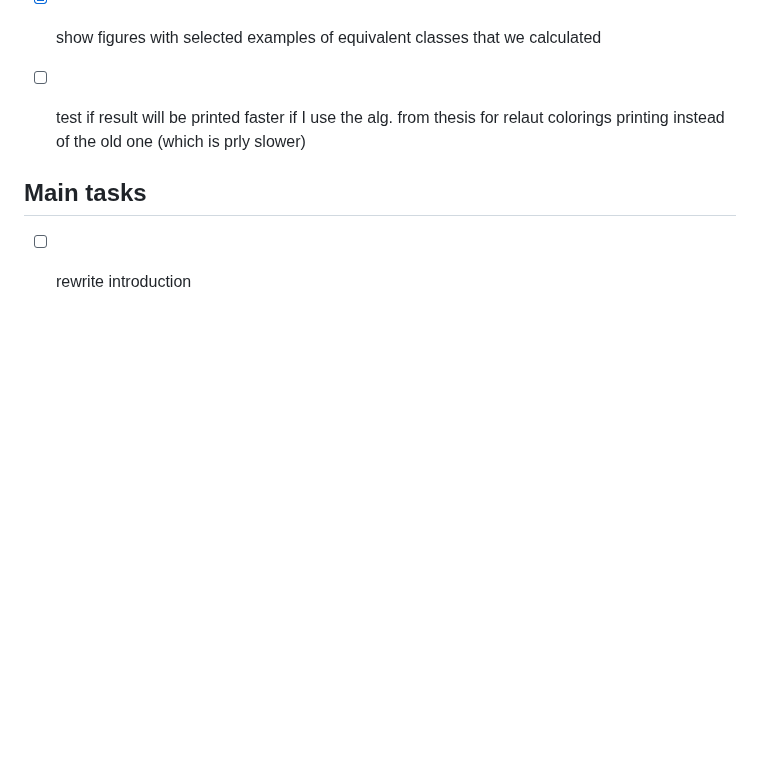
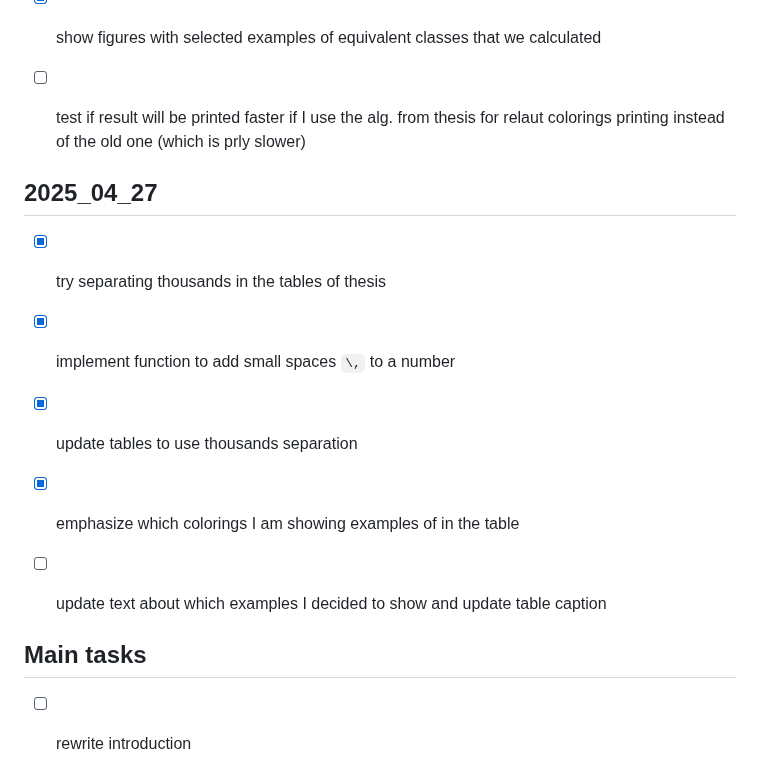
Before and after one commit to hartmaj2/plat-arch-solids-coloring, a Markdown page: Notes/todo.md, the part around the change. Drawn GitHub-style; blank space fills up the shorter version.

Commit message:
Update todos

```diff
--- a/Notes/todo.md
+++ b/Notes/todo.md
@@ -332,6 +332,16 @@
 
 - [ ] test if result will be printed faster if I use the alg. from thesis for relaut colorings printing instead of the old one (which is prly slower)
 
+## 2025_04_27
+
+- [x] try separating thousands in the tables of thesis
+
+- [x] implement function to add small spaces `\,` to a number
+- [x] update tables to use thousands separation
+
+- [x] emphasize which colorings I am showing examples of in the table
+- [ ] update text about which examples I decided to show and update table caption
+
 
 ## Main tasks
 
```
